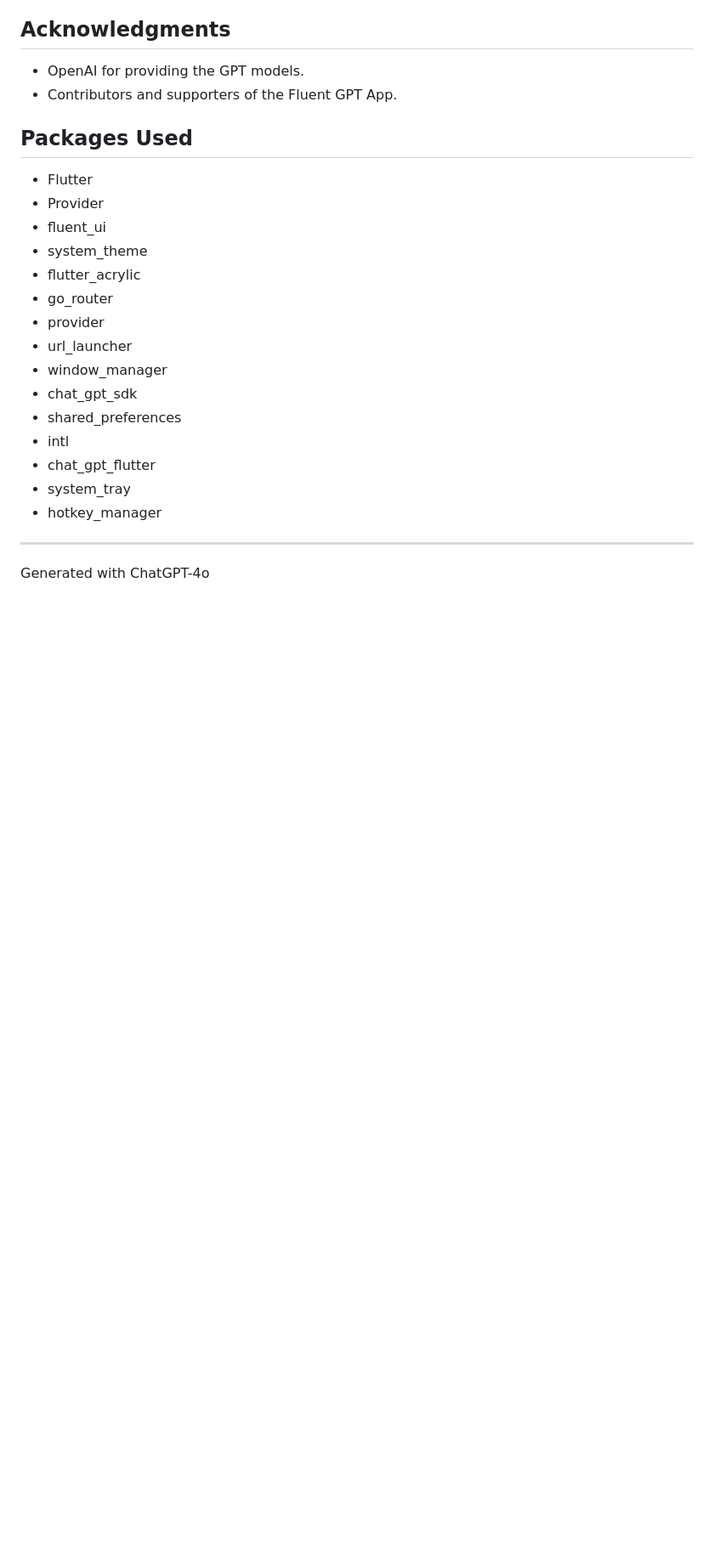
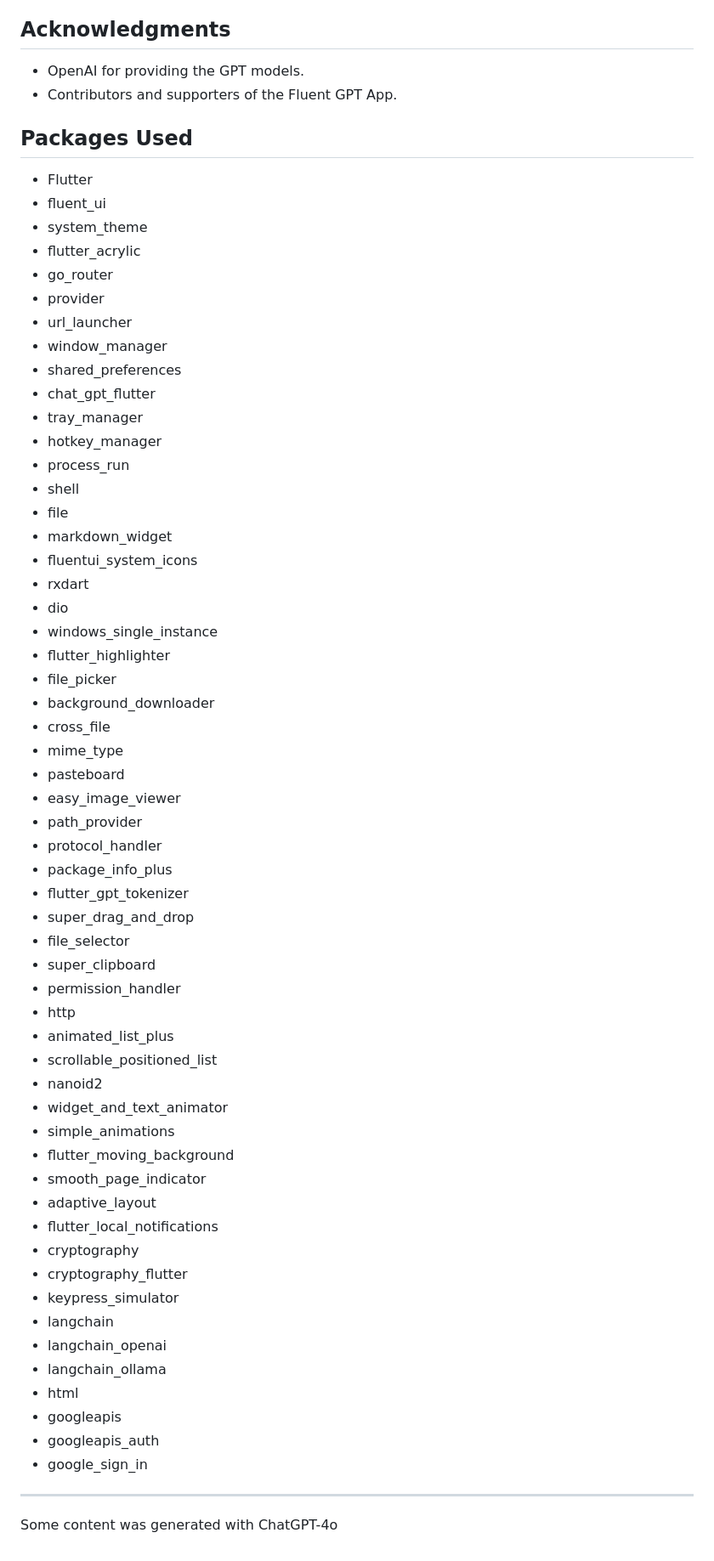
Before and after one commit to realkalash/fluent_gpt_app, a Markdown page: README.md, the part around one of its changes. Shown at 85% size. Rendered like a GitHub page; blank space fills up the shorter version.

```diff
--- a/README.md
+++ b/README.md
@@ -109,7 +109,6 @@ Copyright (c) 2024 Alex Kalashnikov.
 
 ## Packages Used
 - Flutter
-- Provider
 - fluent_ui
 - system_theme
 - flutter_acrylic
@@ -117,12 +116,53 @@ Copyright (c) 2024 Alex Kalashnikov.
 - provider
 - url_launcher
 - window_manager
-- chat_gpt_sdk
 - shared_preferences
-- intl
 - chat_gpt_flutter
-- system_tray
+- tray_manager
 - hotkey_manager
+- process_run
+- shell
+- file
+- markdown_widget
+- fluentui_system_icons
+- rxdart
+- dio
+- windows_single_instance
+- flutter_highlighter
+- file_picker
+- background_downloader
+- cross_file
+- mime_type
+- pasteboard
+- easy_image_viewer
+- path_provider
+- protocol_handler
+- package_info_plus
+- flutter_gpt_tokenizer
+- super_drag_and_drop
+- file_selector
+- super_clipboard
+- permission_handler
+- http
+- animated_list_plus
+- scrollable_positioned_list
+- nanoid2
+- widget_and_text_animator
+- simple_animations
+- flutter_moving_background
+- smooth_page_indicator
+- adaptive_layout
+- flutter_local_notifications
+- cryptography
+- cryptography_flutter
+- keypress_simulator
+- langchain
+- langchain_openai
+- langchain_ollama
+- html
+- googleapis
+- googleapis_auth
+- google_sign_in
 
 ---
-Generated with ChatGPT-4o
+Some content was generated with ChatGPT-4o
```
Also changed, not shown: other parts of README.md (+5 -5 lines).
